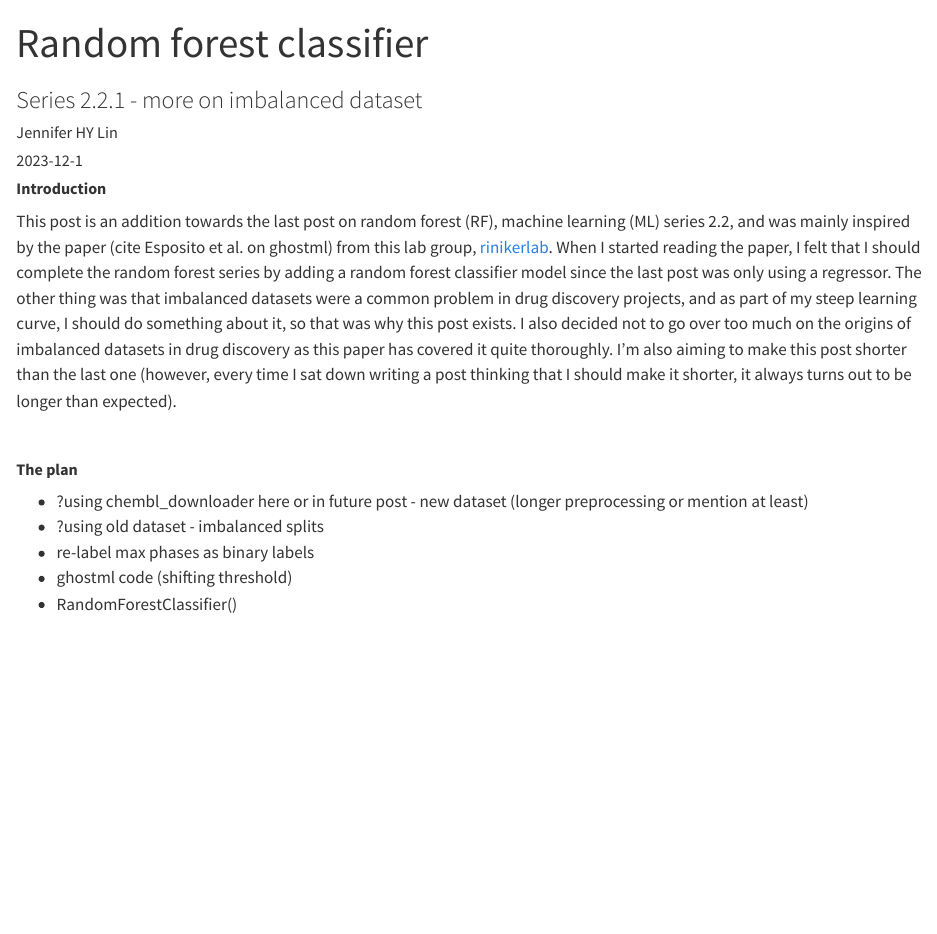
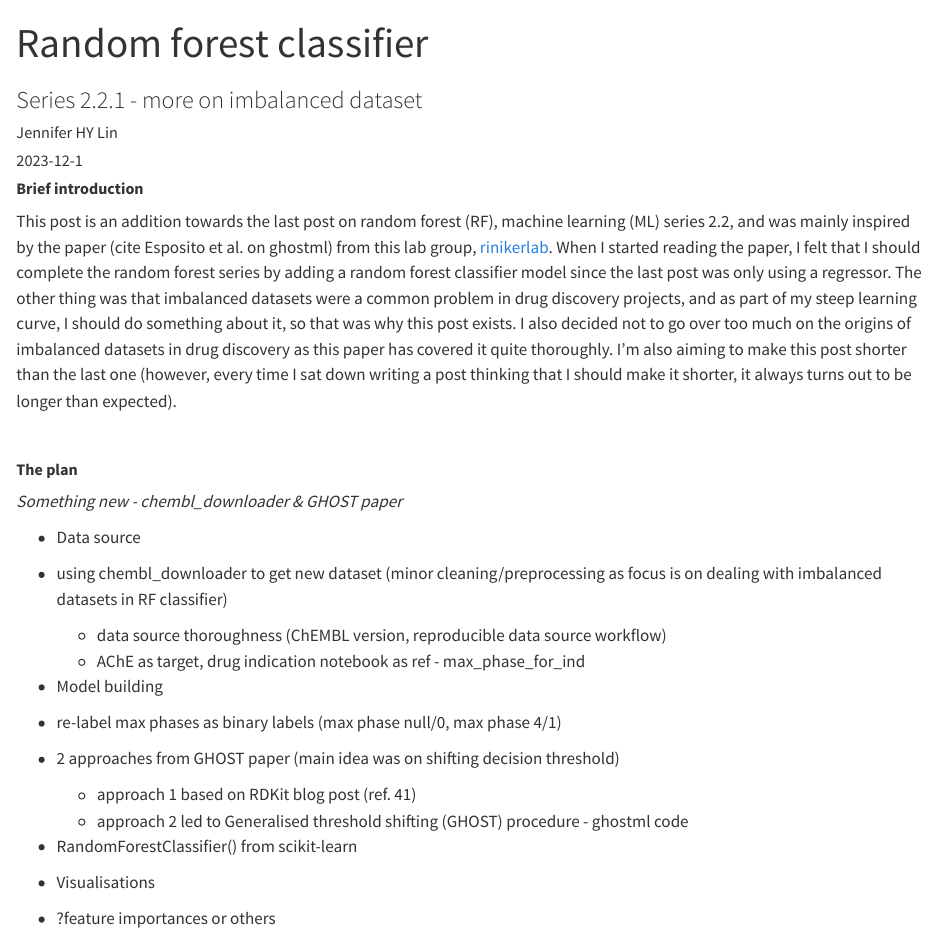
Before and after one commit to jhylin/ML2-2_random_forest, a Quarto document (2_random_forest_classifier.qmd): the page in a window 1100 px wide, from its top. Rendered offline with R 4.5, knitr and Pandoc in place of Quarto, with nearby package versions.

Commit message:
rfc draft in progress

```diff
--- a/2_random_forest_classifier.qmd
+++ b/2_random_forest_classifier.qmd
@@ -16,7 +16,7 @@ format: html
 bibliography: references.bib
 ---
 
-##### **Introduction**
+##### **Brief introduction**
 
 This post is an addition towards the last post on random forest (RF), machine learning (ML) series 2.2, and was mainly inspired by the paper (cite Esposito et al. on ghostml) from this lab group, [rinikerlab](https://github.com/rinikerlab). When I started reading the paper, I felt that I should complete the random forest series by adding a random forest classifier model since the last post was only using a regressor. The other thing was that imbalanced datasets were a common problem in drug discovery projects, and as part of my steep learning curve, I should do something about it, so that was why this post exists. I also decided not to go over too much on the origins of imbalanced datasets in drug discovery as this paper has covered it quite thoroughly. I'm also aiming to make this post shorter than the last one (however, every time I sat down writing a post thinking that I should make it shorter, it always turns out to be longer than expected).
 
@@ -24,8 +24,21 @@ This post is an addition towards the last post on random forest (RF), machine le
 
 ##### **The plan**
 
-- ?using chembl_downloader here or in future post - new dataset (longer preprocessing or mention at least)
-- ?using old dataset - imbalanced splits
-- re-label max phases as binary labels
-- ghostml code (shifting threshold)
-- RandomForestClassifier()
+*Something new - chembl_downloader & GHOST paper*
+
+* Data source
+- using chembl_downloader to get new dataset (minor cleaning/preprocessing as focus is on dealing with imbalanced datasets in RF classifier)
+    - data source thoroughness (ChEMBL version, reproducible data source workflow)
+    - AChE as target, drug indication notebook as ref - max_phase_for_ind
+
+* Model building
+- re-label max phases as binary labels (max phase null/0, max phase 4/1)
+
+- 2 approaches from GHOST paper (main idea was on shifting decision threshold)
+    - approach 1 based on RDKit blog post (ref. 41)
+    - approach 2 led to Generalised threshold shifting (GHOST) procedure - ghostml code
+
+- RandomForestClassifier() from scikit-learn
+
+* Visualisations
+- ?feature importances or others
```
